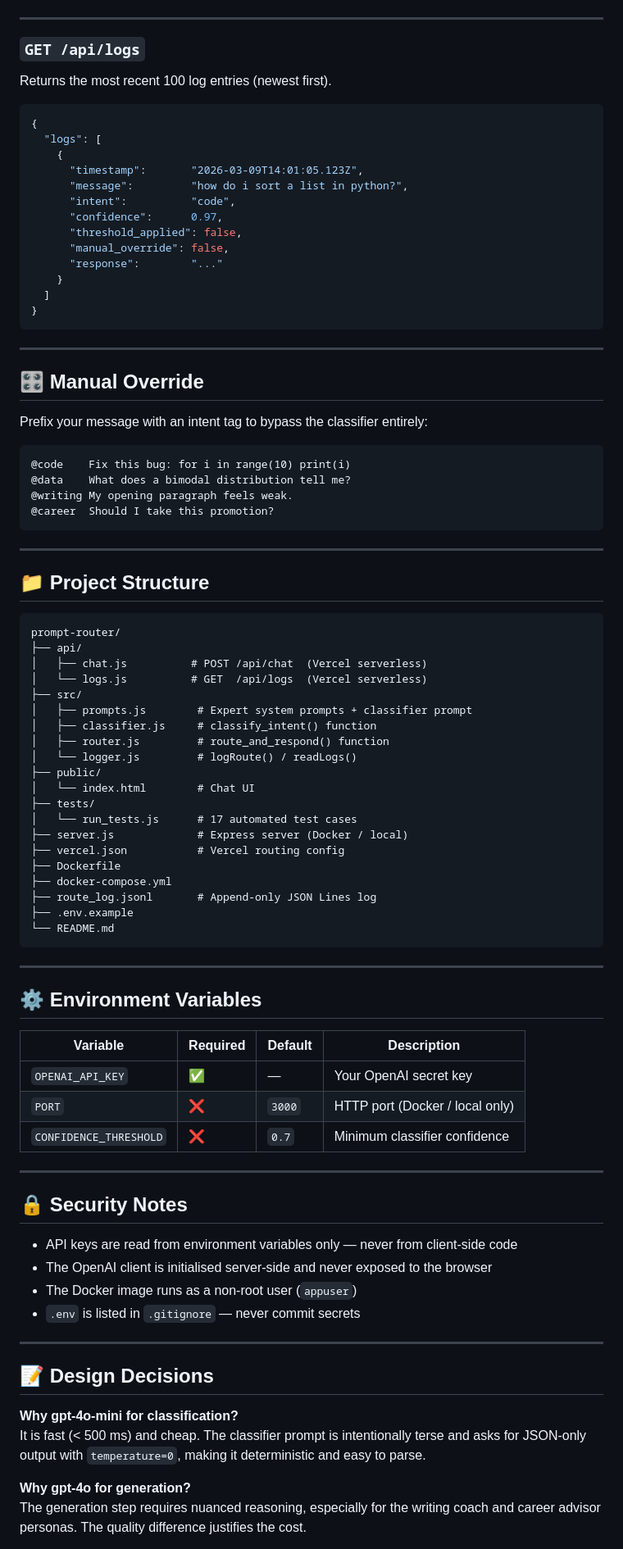
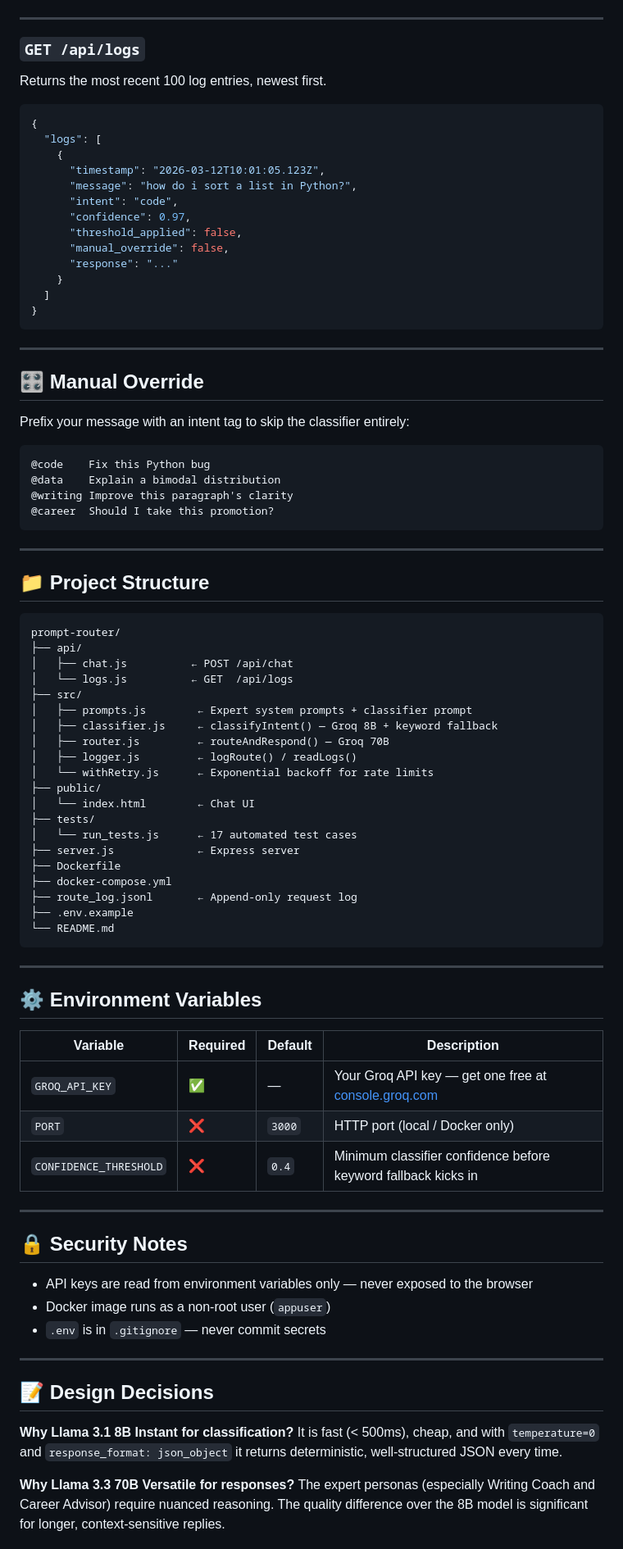
Before and after one commit to sumanth0099/prompt_Router, a Markdown page: README.md, the part around one of its changes. Shown at 82% size. Rendered like a GitHub page.

````diff
--- a/README.md
+++ b/README.md
@@ -167,19 +168,19 @@ Classify and respond to a user message.
 
 ### `GET /api/logs`
 
-Returns the most recent 100 log entries (newest first).
+Returns the most recent 100 log entries, newest first.
 
 ```json
 {
   "logs": [
     {
-      "timestamp":       "2026-03-09T14:01:05.123Z",
-      "message":         "how do i sort a list in python?",
-      "intent":          "code",
-      "confidence":      0.97,
+      "timestamp": "2026-03-12T10:01:05.123Z",
+      "message": "how do i sort a list in Python?",
+      "intent": "code",
+      "confidence": 0.97,
       "threshold_applied": false,
       "manual_override": false,
-      "response":        "..."
+      "response": "..."
     }
   ]
 }
@@ -189,12 +190,12 @@ Returns the most recent 100 log entries (newest first).
 
 ## 🎛️ Manual Override
 
-Prefix your message with an intent tag to bypass the classifier entirely:
+Prefix your message with an intent tag to skip the classifier entirely:
 
 ```
-@code    Fix this bug: for i in range(10) print(i)
-@data    What does a bimodal distribution tell me?
-@writing My opening paragraph feels weak.
+@code    Fix this Python bug
+@data    Explain a bimodal distribution
+@writing Improve this paragraph's clarity
 @career  Should I take this promotion?
 ```
 
@@ -205,22 +206,22 @@ Prefix your message with an intent tag to bypass the classifier entirely:
 ```
 prompt-router/
 ├── api/
-│   ├── chat.js          # POST /api/chat  (Vercel serverless)
-│   └── logs.js          # GET  /api/logs  (Vercel serverless)
+│   ├── chat.js          ← POST /api/chat
+│   └── logs.js          ← GET  /api/logs
 ├── src/
-│   ├── prompts.js        # Expert system prompts + classifier prompt
-│   ├── classifier.js     # classify_intent() function
-│   ├── router.js         # route_and_respond() function
-│   └── logger.js         # logRoute() / readLogs()
+│   ├── prompts.js        ← Expert system prompts + classifier prompt
+│   ├── classifier.js     ← classifyIntent() — Groq 8B + keyword fallback
+│   ├── router.js         ← routeAndRespond() — Groq 70B
+│   ├── logger.js         ← logRoute() / readLogs()
+│   └── withRetry.js      ← Exponential backoff for rate limits
 ├── public/
-│   └── index.html        # Chat UI
+│   └── index.html        ← Chat UI
 ├── tests/
-│   └── run_tests.js      # 17 automated test cases
-├── server.js             # Express server (Docker / local)
-├── vercel.json           # Vercel routing config
+│   └── run_tests.js      ← 17 automated test cases
+├── server.js             ← Express server
 ├── Dockerfile
 ├── docker-compose.yml
-├── route_log.jsonl       # Append-only JSON Lines log
+├── route_log.jsonl       ← Append-only request log
 ├── .env.example
 └── README.md
 ```
@@ -231,26 +232,25 @@ prompt-router/
 
 | Variable | Required | Default | Description |
 |---|---|---|---|
-| `OPENAI_API_KEY` | ✅ | — | Your OpenAI secret key |
-| `PORT` | ❌ | `3000` | HTTP port (Docker / local only) |
-| `CONFIDENCE_THRESHOLD` | ❌ | `0.7` | Minimum classifier confidence |
+| `GROQ_API_KEY` | ✅ | — | Your Groq API key — get one free at [console.groq.com](https://console.groq.com/keys) |
+| `PORT` | ❌ | `3000` | HTTP port (local / Docker only) |
+| `CONFIDENCE_THRESHOLD` | ❌ | `0.4` | Minimum classifier confidence before keyword fallback kicks in |
 
 ---
 
 ## 🔒 Security Notes
 
-- API keys are read from environment variables only — never from client-side code
-- The OpenAI client is initialised server-side and never exposed to the browser
-- The Docker image runs as a non-root user (`appuser`)
-- `.env` is listed in `.gitignore` — never commit secrets
+- API keys are read from environment variables only — never exposed to the browser
+- Docker image runs as a non-root user (`appuser`)
+- `.env` is in `.gitignore` — never commit secrets
 
 ---
 
 ## 📝 Design Decisions
 
-**Why gpt-4o-mini for classification?**
-It is fast (< 500 ms) and cheap. The classifier prompt is intentionally terse and asks for JSON-only output with `temperature=0`, making it deterministic and easy to parse.
+**Why Llama 3.1 8B Instant for classification?**
+It is fast (< 500ms), cheap, and with `temperature=0` and `response_format: json_object` it returns deterministic, well-structured JSON every time.
 
-**Why gpt-4o for generation?**
-The generation step requires nuanced reasoning, especially for the writing coach and career advisor personas. The quality difference justifies the cost.
+**Why Llama 3.3 70B Versatile for responses?**
+The expert personas (especially Writing Coach and Career Advisor) require nuanced reasoning. The quality difference over the 8B model is significant for longer, context-sensitive replies.
 
````
Also changed, not shown: other parts of README.md (+66 -71 lines).
